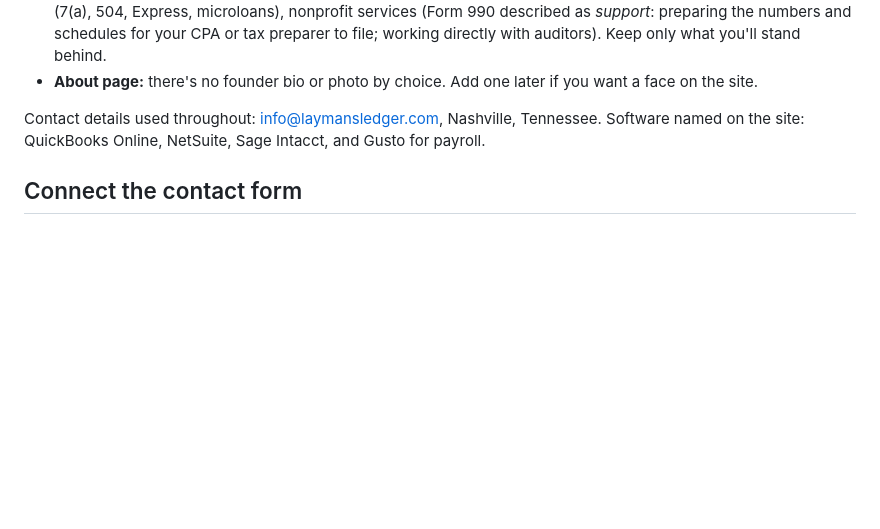
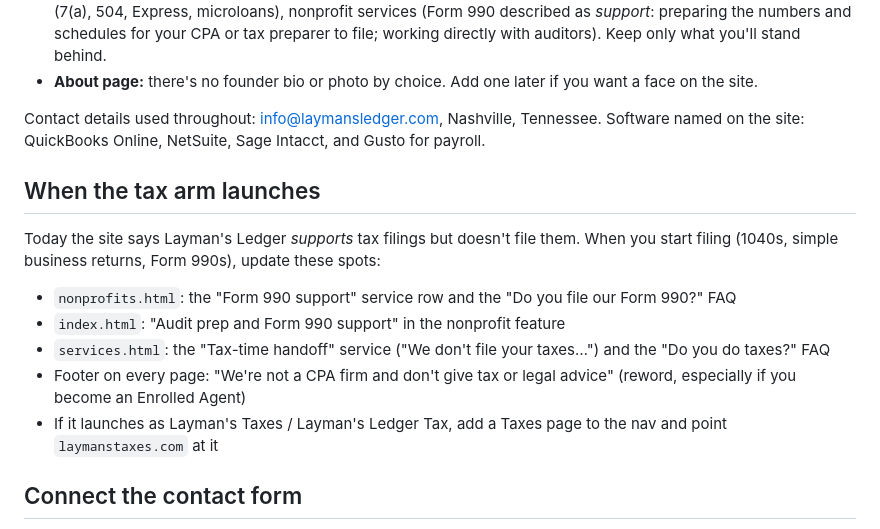
Before and after one commit to jybryant1993/WEBSITE, a Markdown page: README.md, the part around the change. Drawn GitHub-style; blank space fills up the shorter version.

Commit message:
Document which pages to update when tax filing launches
Co-Authored-By: Claude Opus 5.5 <noreply@anthropic.com>
Claude-Session: https://claude.ai/code/session_014eQTTdvEpCABGrMxG7z2MF

```diff
--- a/README.md
+++ b/README.md
@@ -26,6 +26,16 @@ python3 -m http.server 8000   # then visit http://localhost:8000
 
 Contact details used throughout: info@laymansledger.com, Nashville, Tennessee. Software named on the site: QuickBooks Online, NetSuite, Sage Intacct, and Gusto for payroll.
 
+## When the tax arm launches
+
+Today the site says Layman's Ledger *supports* tax filings but doesn't file them. When you start filing (1040s, simple business returns, Form 990s), update these spots:
+
+- `nonprofits.html`: the "Form 990 support" service row and the "Do you file our Form 990?" FAQ
+- `index.html`: "Audit prep and Form 990 support" in the nonprofit feature
+- `services.html`: the "Tax-time handoff" service ("We don't file your taxes…") and the "Do you do taxes?" FAQ
+- Footer on every page: "We're not a CPA firm and don't give tax or legal advice" (reword, especially if you become an Enrolled Agent)
+- If it launches as Layman's Taxes / Layman's Ledger Tax, add a Taxes page to the nav and point `laymanstaxes.com` at it
+
 ## Connect the contact form
 
 1. Create a free form at [formspree.io](https://formspree.io).
```
